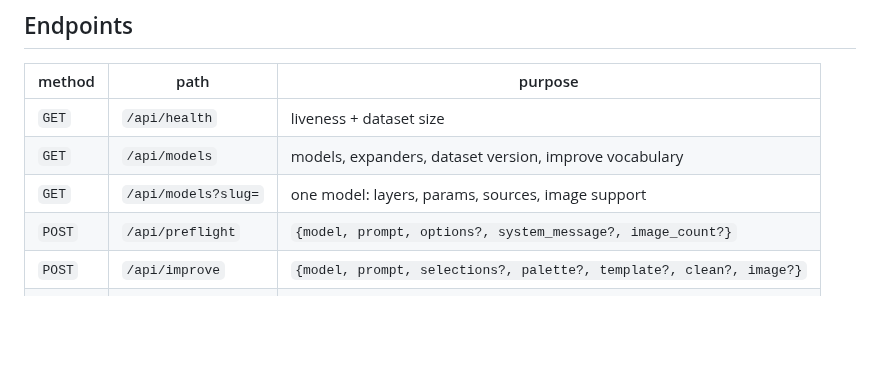
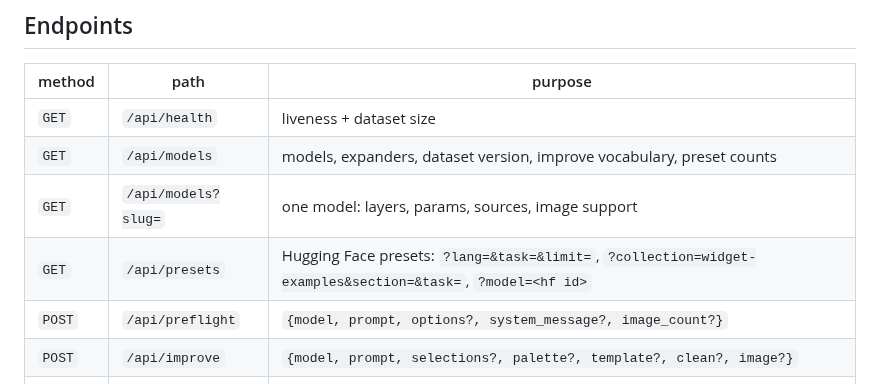
Before and after one commit to scar8969/prompt-layer, a Markdown page: README.md, the part around one of its changes. GitHub-like rendering; blank space fills up the shorter version.

```diff
--- a/README.md
+++ b/README.md
@@ -100,8 +132,9 @@ and spends nothing.
 | method | path | purpose |
 |---|---|---|
 | `GET` | `/api/health` | liveness + dataset size |
-| `GET` | `/api/models` | models, expanders, dataset version, improve vocabulary |
+| `GET` | `/api/models` | models, expanders, dataset version, improve vocabulary, preset counts |
 | `GET` | `/api/models?slug=` | one model: layers, params, sources, image support |
+| `GET` | `/api/presets` | Hugging Face presets: `?lang=&task=&limit=`, `?collection=widget-examples&section=&task=`, `?model=<hf id>` |
 | `POST` | `/api/preflight` | `{model, prompt, options?, system_message?, image_count?}` |
 | `POST` | `/api/improve` | `{model, prompt, selections?, palette?, template?, clean?, image?}` |
 | `POST` | `/api/compile` | `{prompt, style, model?, dry_run?}` |
```
Also changed, not shown: other parts of README.md (+57 -4 lines), docs/screenshot-presets.png (added), 14 other files.
